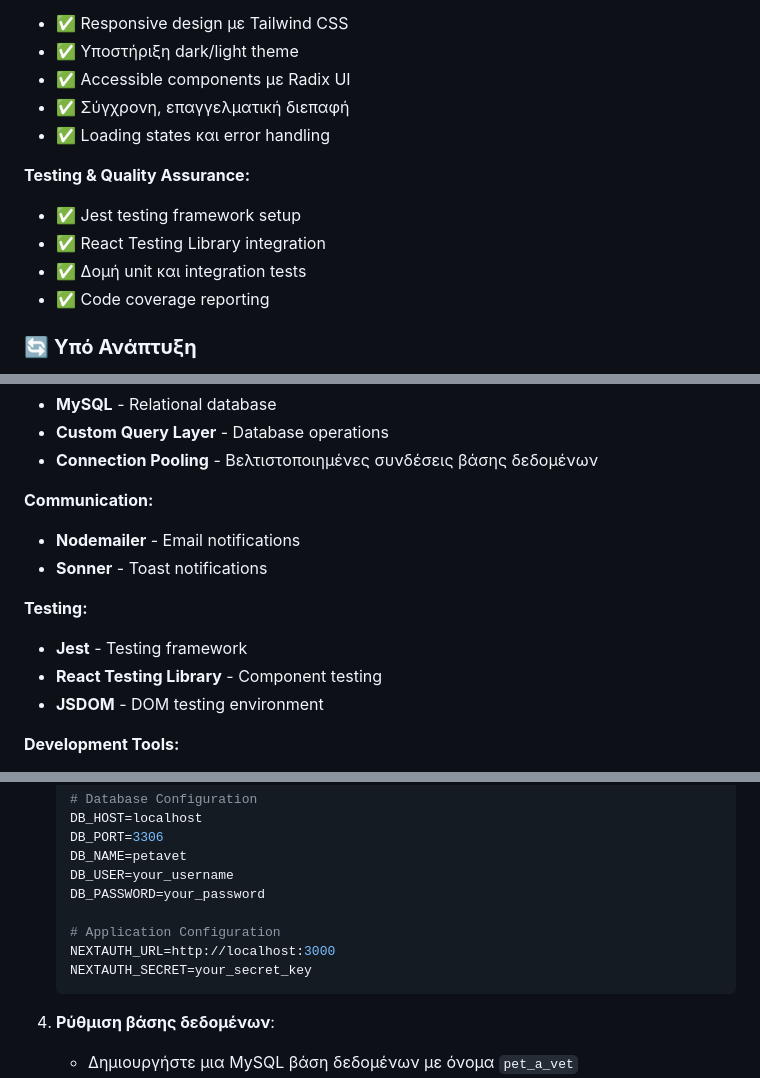
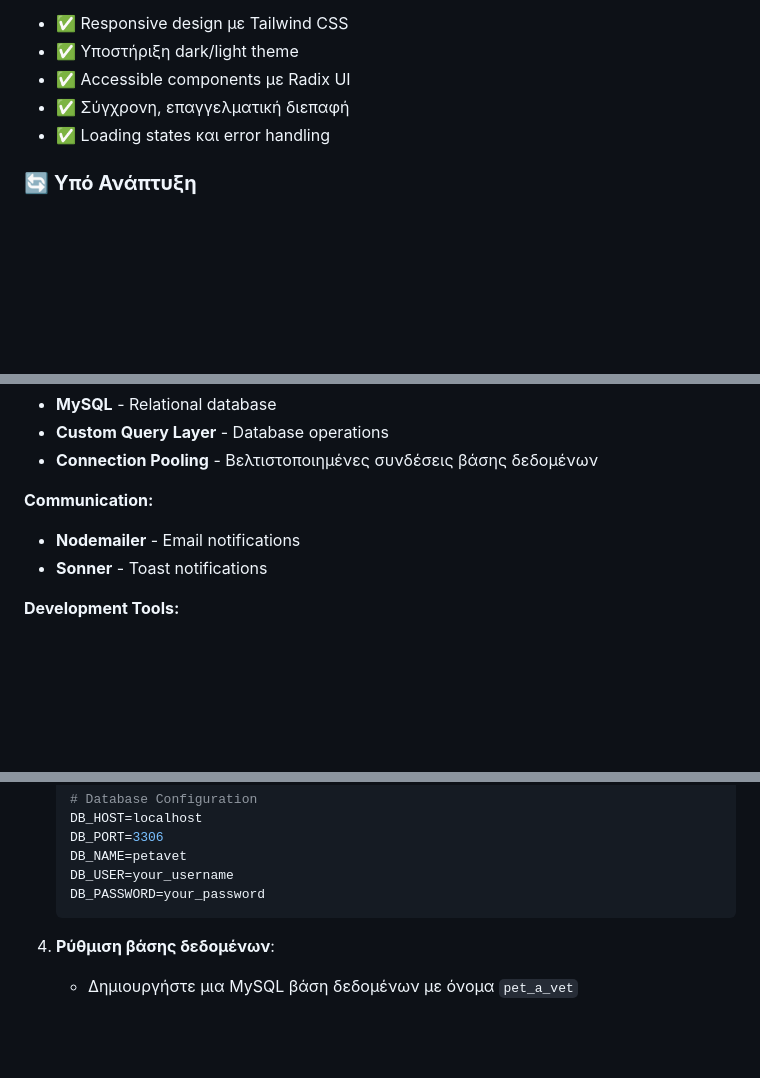
Before and after one commit to vasilisbit/Pet-a-Vet, a Markdown page: README.md, 3 parts joined by grey strips. Rendered like a GitHub page; blank space fills up the shorter version.

````diff
--- a/README.md
+++ b/README.md
@@ -143,13 +163,6 @@
 - ✅ Σύγχρονη, επαγγελματική διεπαφή
 - ✅ Loading states και error handling
 
-**Testing & Quality Assurance:**
-
-- ✅ Jest testing framework setup
-- ✅ React Testing Library integration
-- ✅ Δομή unit και integration tests
-- ✅ Code coverage reporting
-
 ### 🔄 **Υπό Ανάπτυξη**
 
 - 🔧 Βελτιωμένες αναφορές και analytics
@@ -239,12 +254,6 @@
 - **Nodemailer** - Email notifications
 - **Sonner** - Toast notifications
 
-**Testing:**
-
-- **Jest** - Testing framework
-- **React Testing Library** - Component testing
-- **JSDOM** - DOM testing environment
-
 **Development Tools:**
 
 - **ESLint** - Code linting
@@ -373,10 +429,6 @@ Pet-a-Vet/
    DB_NAME=petavet
    DB_USER=your_username
    DB_PASSWORD=your_password
-
-   # Application Configuration
-   NEXTAUTH_URL=http://localhost:3000
-   NEXTAUTH_SECRET=your_secret_key
    ```
 
 4. **Ρύθμιση βάσης δεδομένων**:
````
Also changed, not shown: other parts of README.md (+105 -18 lines).
